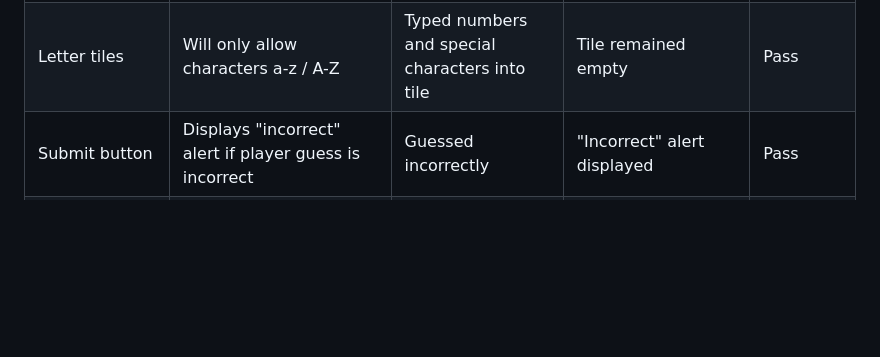
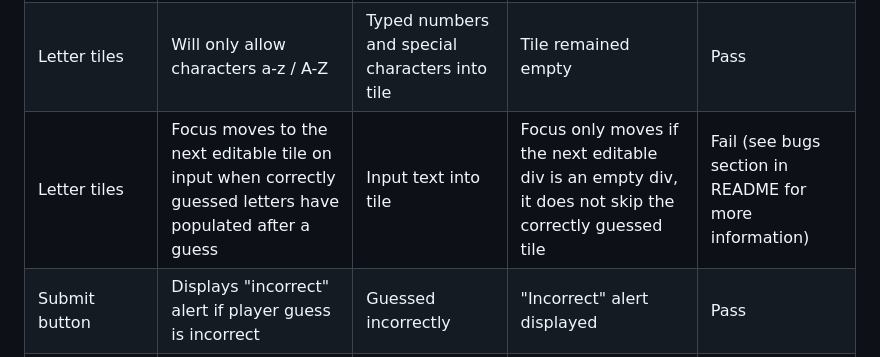
Before and after one commit to Cleg83/what-word-am-i, a Markdown page: testing.md, the part around the change. GitHub-like rendering; blank space fills up the shorter version.

Commit message:
DOCS: Add more manual testing to include the bug

```diff
--- a/testing.md
+++ b/testing.md
@@ -43,6 +43,7 @@ Feature | Expected Outcome	| Testing Performed |	Result	| Pass/Fail |
 | --- | --- | --- | --- | --- |
 Letter tiles | Letter displays in first tile on text input & focus moves to next tile | Typed letter into tile | Letter displays & focus moves to next tile | Pass |
 Letter tiles | Will only allow characters a-z / A-Z | Typed numbers and special characters into tile | Tile remained empty | Pass |
+Letter tiles | Focus moves to the next editable tile on input when correctly guessed letters have populated after a guess | Input text into tile | Focus only moves if the next editable div is an empty div, it does not skip the correctly guessed tile | Fail (see bugs section in README for more information) |
 Submit button | Displays "incorrect" alert if player guess is incorrect | Guessed incorrectly | "Incorrect" alert displayed | Pass |
 Right arrow key | Focus moves to the next free tile | Pressed right arrow key | Focus moved to next free tile | Pass |
 Left arrow key | Focus moves to the previous free tile | Pressed left arrow key | Focus moved to previous free tile | Pass |
```
